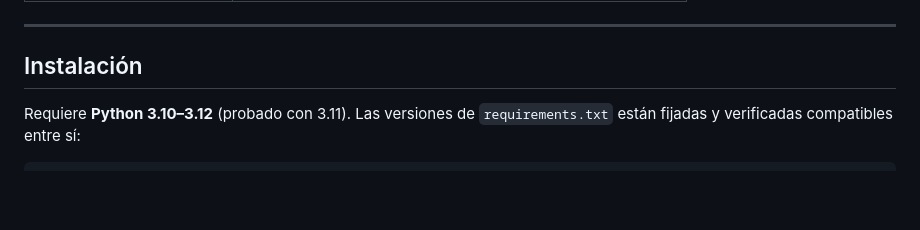
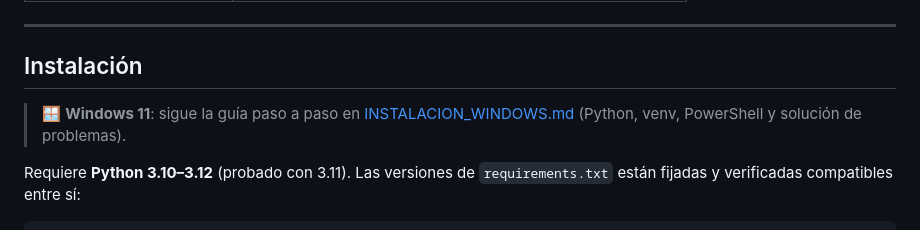
Before and after one commit to Pablinki/pablinki.github.io, a Markdown page: trading-agent/README.md, the part around the change. GitHub-like rendering; blank space fills up the shorter version.

```diff
--- a/trading-agent/README.md
+++ b/trading-agent/README.md
@@ -76,6 +76,10 @@ modo *paper trading* con una capa de **gestión de riesgo determinista**.
 ---
 
 ## Instalación
+
+> 🪟 **Windows 11**: sigue la guía paso a paso en
+> [INSTALACION_WINDOWS.md](INSTALACION_WINDOWS.md) (Python, venv,
+> PowerShell y solución de problemas).
 
 Requiere **Python 3.10–3.12** (probado con 3.11). Las versiones de
 `requirements.txt` están fijadas y verificadas compatibles entre sí:
```
Also changed, not shown: trading-agent/INSTALACION_WINDOWS.md (added, +215 -0 lines).
